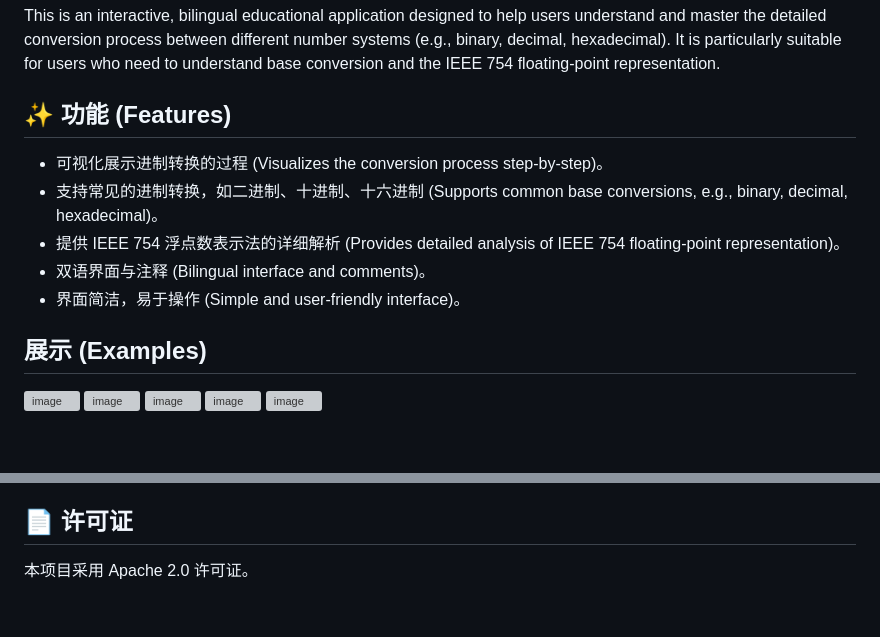
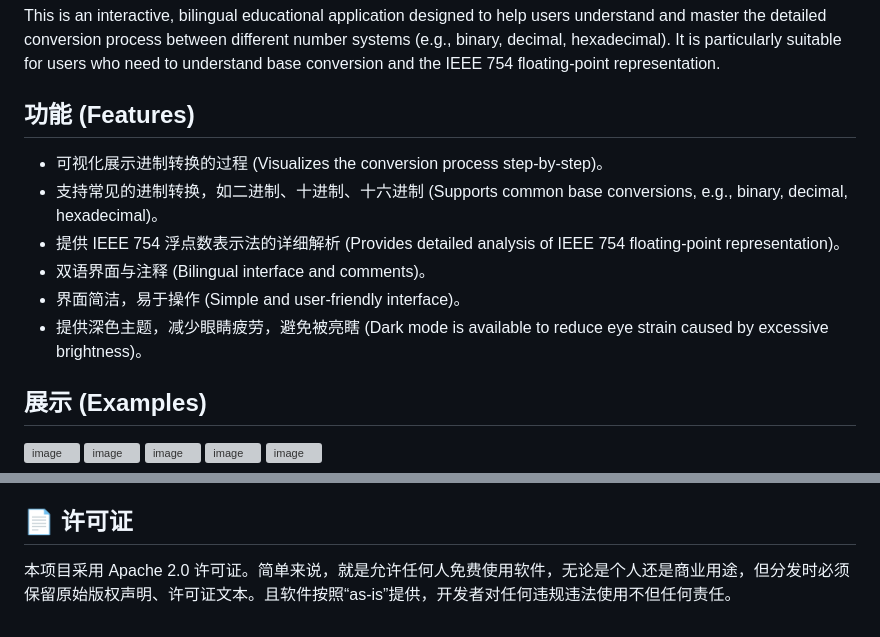
Before and after one commit to Muyu-Chen/Base-Converter-Tool-Teaching, a Markdown page: README.md, 2 parts joined by grey strips. GitHub-like rendering; blank space fills up the shorter version; grey boxes are pictures that could not be loaded.

Commit message:
Update README with dark mode feature and license details
Added a dark mode feature to reduce eye strain and clarified the Apache 2.0 license terms.

```diff
--- a/README.md
+++ b/README.md
@@ -4,13 +4,14 @@
 
 This is an interactive, bilingual educational application designed to help users understand and master the detailed conversion process between different number systems (e.g., binary, decimal, hexadecimal). It is particularly suitable for users who need to understand base conversion and the IEEE 754 floating-point representation.
 
-## ✨ 功能 (Features)
+## 功能 (Features)
 
 *   可视化展示进制转换的过程 (Visualizes the conversion process step-by-step)。
 *   支持常见的进制转换，如二进制、十进制、十六进制 (Supports common base conversions, e.g., binary, decimal, hexadecimal)。
 *   提供 IEEE 754 浮点数表示法的详细解析 (Provides detailed analysis of IEEE 754 floating-point representation)。
 *   双语界面与注释 (Bilingual interface and comments)。
 *   界面简洁，易于操作 (Simple and user-friendly interface)。
+*   提供深色主题，减少眼睛疲劳，避免被亮瞎 (Dark mode is available to reduce eye strain caused by excessive brightness)。
 
 ## 展示 (Examples)
 
@@ -67,4 +68,4 @@ Future improvements planned:
 
 ## 📄 许可证
 
-本项目采用 Apache 2.0 许可证。
+本项目采用 Apache 2.0 许可证。简单来说，就是允许任何人免费使用软件，无论是个人还是商业用途，但分发时必须保留原始版权声明、许可证文本。且软件按照“as-is”提供，开发者对任何违规违法使用不但任何责任。
```
